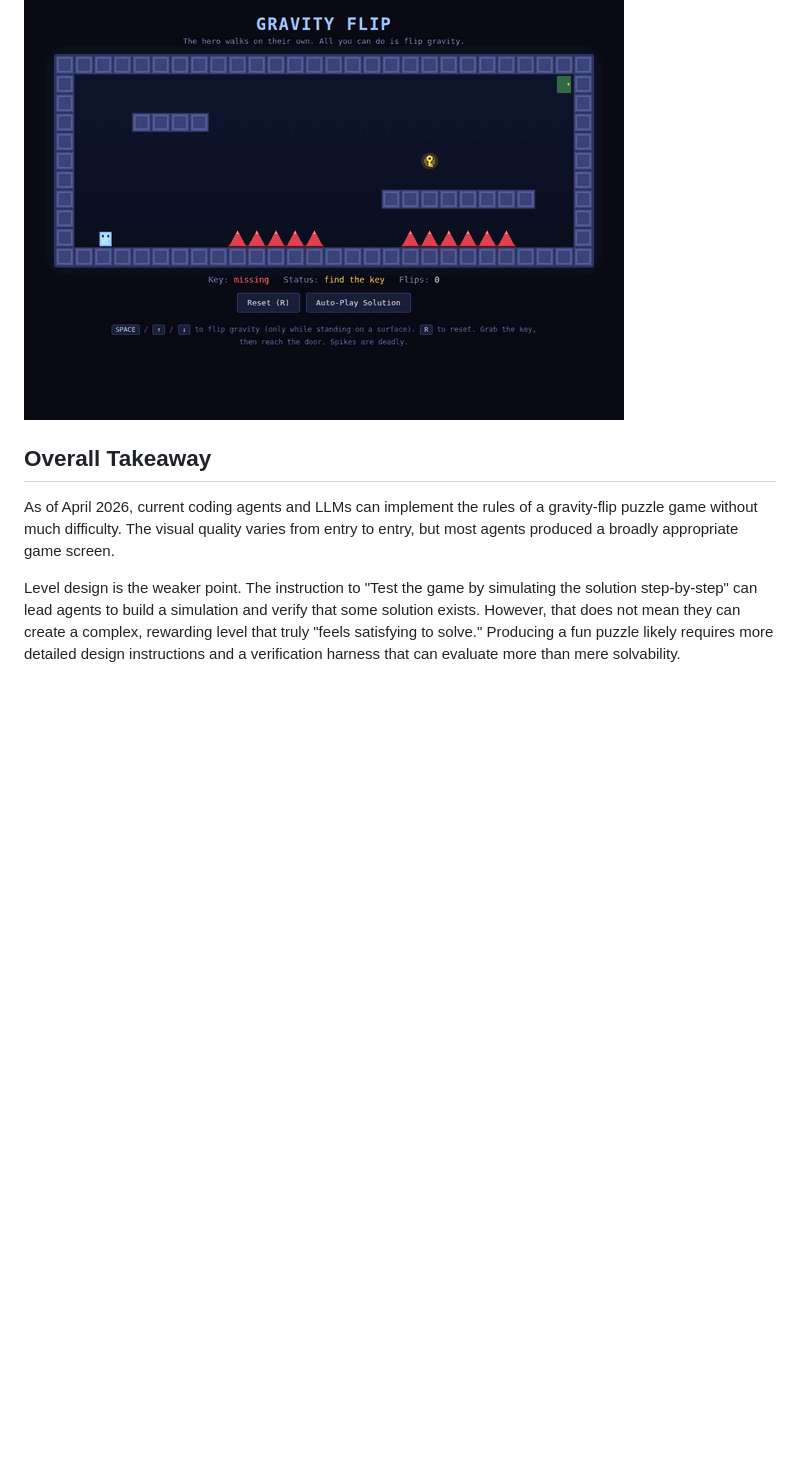
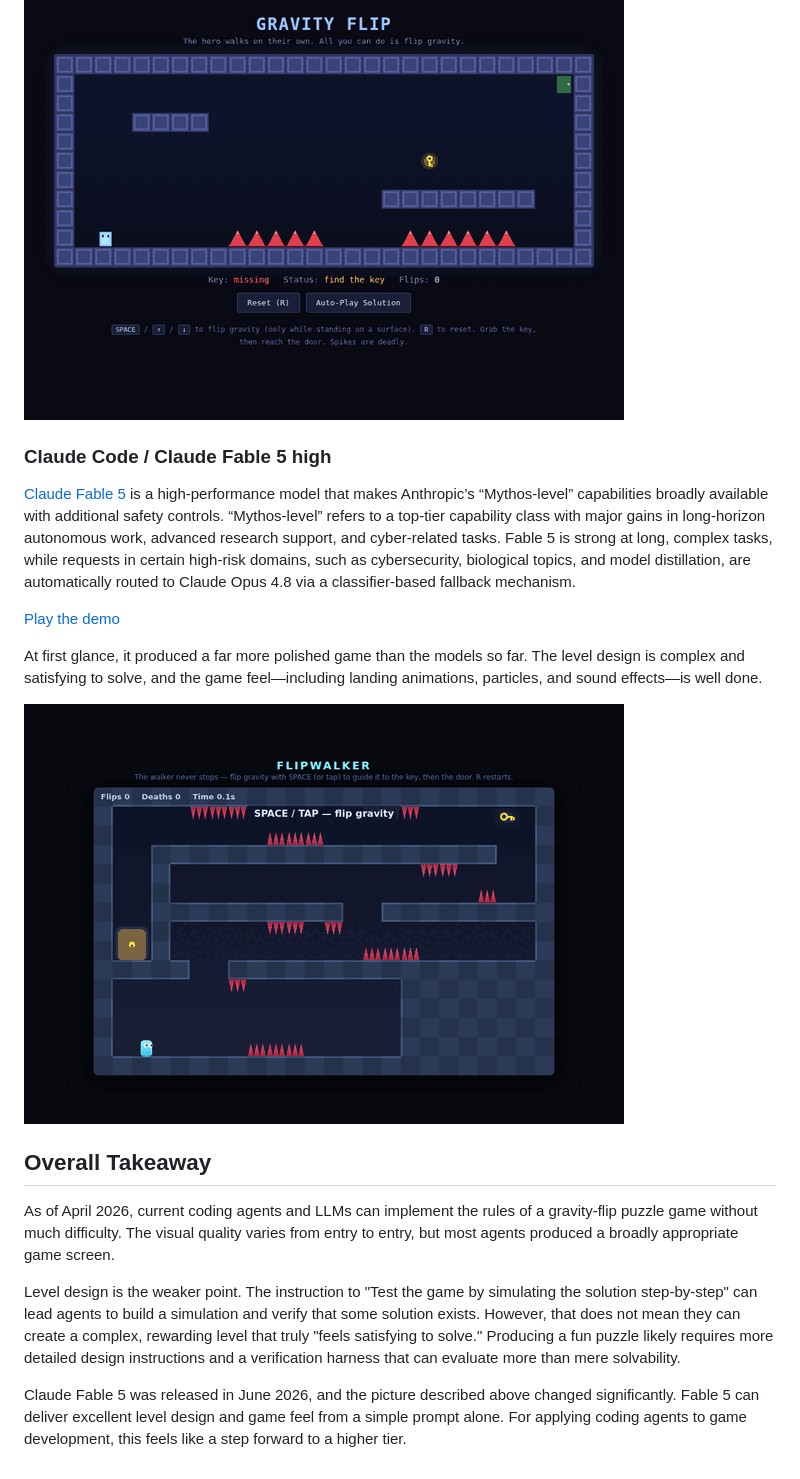
Before and after one commit to abagames/flipwalker-game-benchmark, a Markdown page: README.md, the part around the change. Rendered like a GitHub page; pictures changed too: docs/screenshots/claudecode-claudefable5.gif (added); blank space fills up the shorter version.

```diff
--- a/README.md
+++ b/README.md
@@ -122,8 +122,20 @@ Because this uses the same Claude Opus model family as the Amp entry, the result
 
 ![](docs/screenshots/claudecode-claudeopus47.gif)
 
+### Claude Code / Claude Fable 5 high
+
+[Claude Fable 5](https://www.anthropic.com/news/claude-fable-5-mythos-5) is a high-performance model that makes Anthropic’s “Mythos-level” capabilities broadly available with additional safety controls. “Mythos-level” refers to a top-tier capability class with major gains in long-horizon autonomous work, advanced research support, and cyber-related tasks. Fable 5 is strong at long, complex tasks, while requests in certain high-risk domains, such as cybersecurity, biological topics, and model distillation, are automatically routed to Claude Opus 4.8 via a classifier-based fallback mechanism.
+
+[Play the demo](https://abagames.github.io/flipwalker-game-benchmark/claudecode-claudefable5/)
+
+At first glance, it produced a far more polished game than the models so far. The level design is complex and satisfying to solve, and the game feel—including landing animations, particles, and sound effects—is well done.
+
+![](docs/screenshots/claudecode-claudefable5.gif)
+
 ## Overall Takeaway
 
 As of April 2026, current coding agents and LLMs can implement the rules of a gravity-flip puzzle game without much difficulty. The visual quality varies from entry to entry, but most agents produced a broadly appropriate game screen.
 
 Level design is the weaker point. The instruction to "Test the game by simulating the solution step-by-step" can lead agents to build a simulation and verify that some solution exists. However, that does not mean they can create a complex, rewarding level that truly "feels satisfying to solve." Producing a fun puzzle likely requires more detailed design instructions and a verification harness that can evaluate more than mere solvability.
+
+Claude Fable 5 was released in June 2026, and the picture described above changed significantly. Fable 5 can deliver excellent level design and game feel from a simple prompt alone. For applying coding agents to game development, this feels like a step forward to a higher tier.
```
Also changed, not shown: README.ja.md (+12 -0 lines), docs/claudecode-claudefable5/README.md (added, +48 -0 lines), 5 other files.
